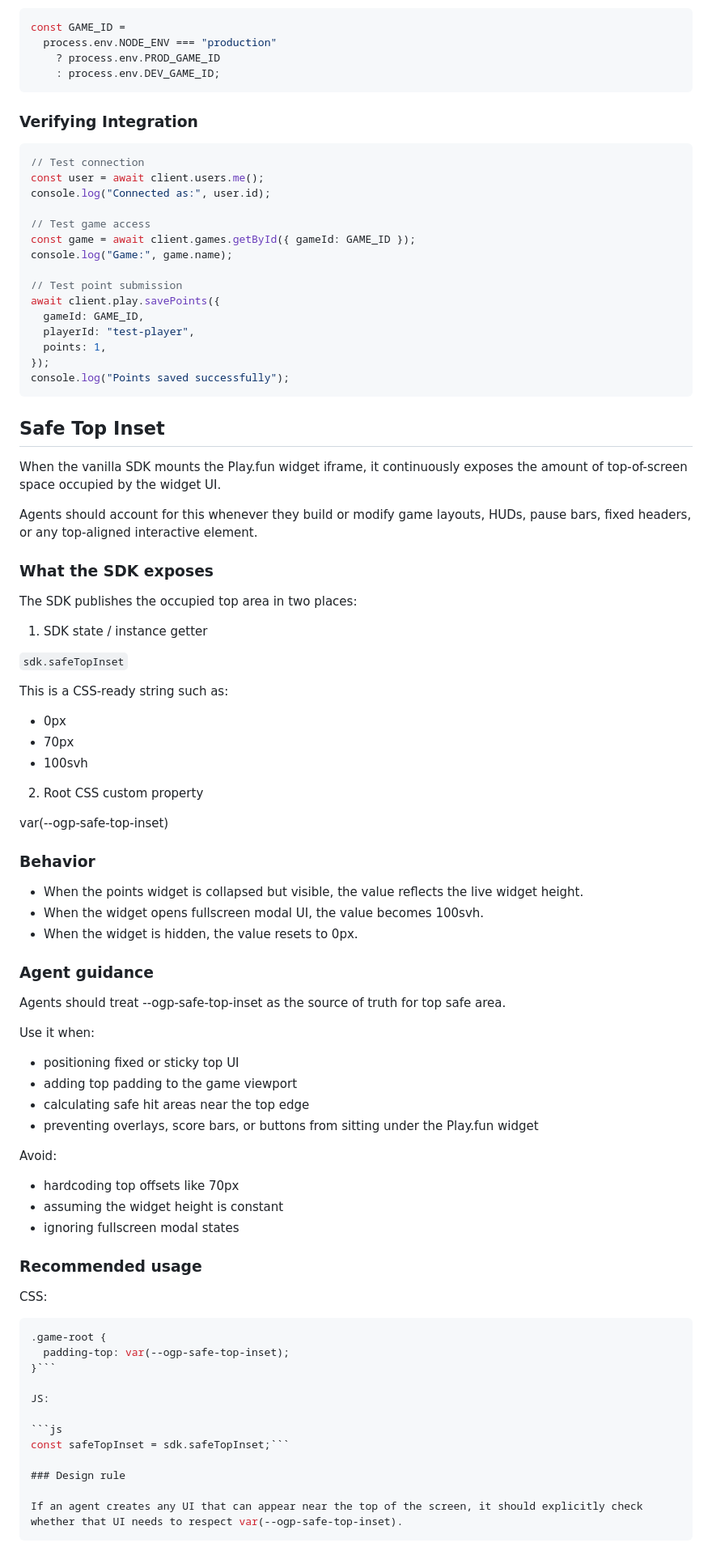
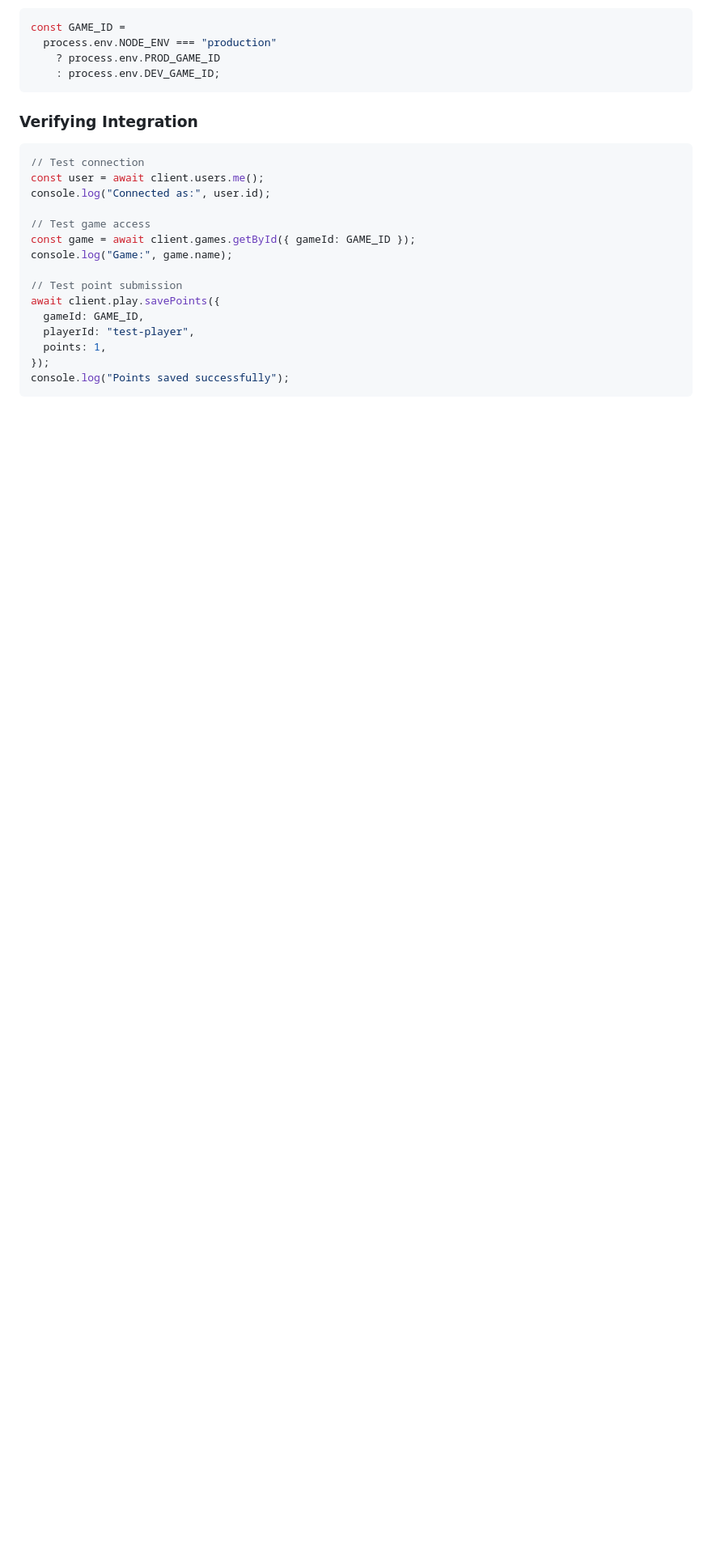
Before and after one commit to playdotfun/skills, a Markdown page: skills/sdks/best-practices.md, the part around the change. Shown at 81% size. Rendered like a GitHub page; blank space fills up the shorter version.

`````diff
--- a/skills/sdks/best-practices.md
+++ b/skills/sdks/best-practices.md
@@ -320,69 +320,3 @@ await client.play.savePoints({
 });
 console.log("Points saved successfully");
 ```
-
-## Safe Top Inset
-
-When the vanilla SDK mounts the Play.fun widget iframe, it continuously exposes the amount of top-of-screen space occupied by the widget UI.
-
-Agents should account for this whenever they build or modify game layouts, HUDs, pause bars, fixed headers, or any top-aligned interactive element.
-
-### What the SDK exposes
-
-The SDK publishes the occupied top area in two places:
-
-1. SDK state / instance getter
-
-`sdk.safeTopInset`
-
-This is a CSS-ready string such as:
-
-- 0px
-- 70px
-- 100svh
-
-2. Root CSS custom property
-
-var(--ogp-safe-top-inset)
-
-### Behavior
-
-- When the points widget is collapsed but visible, the value reflects the live widget height.
-- When the widget opens fullscreen modal UI, the value becomes 100svh.
-- When the widget is hidden, the value resets to 0px.
-
-### Agent guidance
-
-Agents should treat --ogp-safe-top-inset as the source of truth for top safe area.
-
-Use it when:
-
-- positioning fixed or sticky top UI
-- adding top padding to the game viewport
-- calculating safe hit areas near the top edge
-- preventing overlays, score bars, or buttons from sitting under the Play.fun widget
-
-Avoid:
-
-- hardcoding top offsets like 70px
-- assuming the widget height is constant
-- ignoring fullscreen modal states
-
-### Recommended usage
-
-CSS:
-
-````css
-.game-root {
-  padding-top: var(--ogp-safe-top-inset);
-}```
-
-JS:
-
-```js
-const safeTopInset = sdk.safeTopInset;```
-
-### Design rule
-
-If an agent creates any UI that can appear near the top of the screen, it should explicitly check whether that UI needs to respect var(--ogp-safe-top-inset).
-````
`````
Also changed, not shown: skills/rules/sdk-safe-area.md (deleted, +0 -72 lines), skills/sdks/browser.md (+0 -66 lines).
